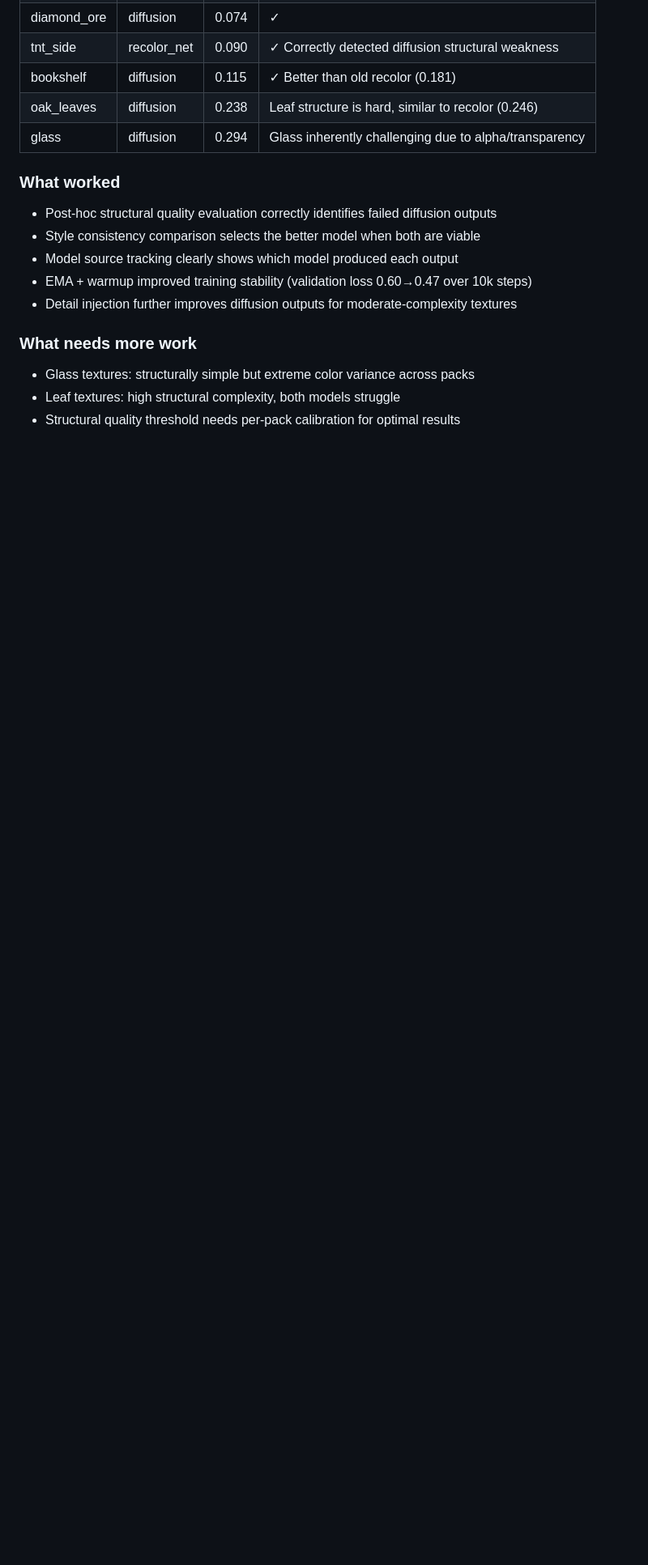
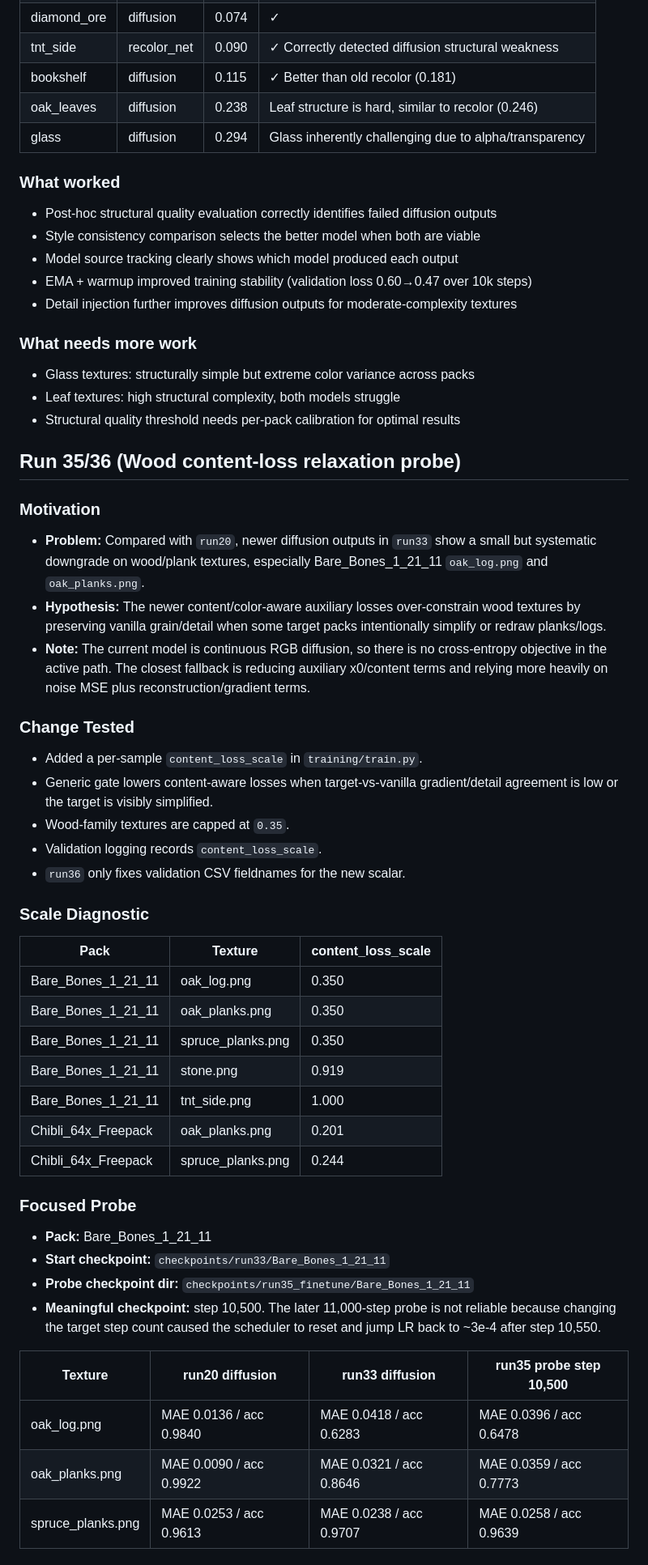
Before and after one commit to RayZh-hs/SpriteCraft, a Markdown page: docs/attempts.md, the part around one of its changes. Shown at 81% size. Rendered like a GitHub page; blank space fills up the shorter version.

Commit message:
chore: update attempts.md to include latest changes

```diff
--- a/docs/attempts.md
+++ b/docs/attempts.md
@@ -56,3 +56,51 @@
 - Glass textures: structurally simple but extreme color variance across packs
 - Leaf textures: high structural complexity, both models struggle
 - Structural quality threshold needs per-pack calibration for optimal results
+
+## Run 35/36 (Wood content-loss relaxation probe)
+
+### Motivation
+- **Problem:** Compared with `run20`, newer diffusion outputs in `run33` show a
+  small but systematic downgrade on wood/plank textures, especially
+  Bare_Bones_1_21_11 `oak_log.png` and `oak_planks.png`.
+- **Hypothesis:** The newer content/color-aware auxiliary losses over-constrain
+  wood textures by preserving vanilla grain/detail when some target packs
+  intentionally simplify or redraw planks/logs.
+- **Note:** The current model is continuous RGB diffusion, so there is no
+  cross-entropy objective in the active path. The closest fallback is reducing
+  auxiliary x0/content terms and relying more heavily on noise MSE plus
+  reconstruction/gradient terms.
+
+### Change Tested
+- Added a per-sample `content_loss_scale` in `training/train.py`.
+- Generic gate lowers content-aware losses when target-vs-vanilla
+  gradient/detail agreement is low or the target is visibly simplified.
+- Wood-family textures are capped at `0.35`.
+- Validation logging records `content_loss_scale`.
+- `run36` only fixes validation CSV fieldnames for the new scalar.
+
+### Scale Diagnostic
+| Pack | Texture | content_loss_scale |
+|------|---------|--------------------|
+| Bare_Bones_1_21_11 | oak_log.png | 0.350 |
+| Bare_Bones_1_21_11 | oak_planks.png | 0.350 |
+| Bare_Bones_1_21_11 | spruce_planks.png | 0.350 |
+| Bare_Bones_1_21_11 | stone.png | 0.919 |
+| Bare_Bones_1_21_11 | tnt_side.png | 1.000 |
+| Chibli_64x_Freepack | oak_planks.png | 0.201 |
+| Chibli_64x_Freepack | spruce_planks.png | 0.244 |
+
+### Focused Probe
+- **Pack:** Bare_Bones_1_21_11
+- **Start checkpoint:** `checkpoints/run33/Bare_Bones_1_21_11`
+- **Probe checkpoint dir:** `checkpoints/run35_finetune/Bare_Bones_1_21_11`
+- **Meaningful checkpoint:** step 10,500. The later 11,000-step probe is not
+  reliable because changing the target step count caused the scheduler to
+  reset and jump LR back to ~3e-4 after step 10,550.
+
+| Texture | run20 diffusion | run33 diffusion | run35 probe step 10,500 |
+|---------|-----------------|-----------------|--------------------------|
+| oak_log.png | MAE 0.0136 / acc 0.9840 | MAE 0.0418 / acc 0.6283 | MAE 0.0396 / acc 0.6478 |
+| oak_planks.png | MAE 0.0090 / acc 0.9922 | MAE 0.0321 / acc 0.8646 | MAE 0.0359 / acc 0.7773 |
+| spruce_planks.png | MAE 0.0253 / acc 0.9613 | MAE 0.0238 / acc 0.9707 | MAE 0.0258 / acc 0.9639 |
+
```
Also changed, not shown: other parts of docs/attempts.md (+16 -0 lines).
